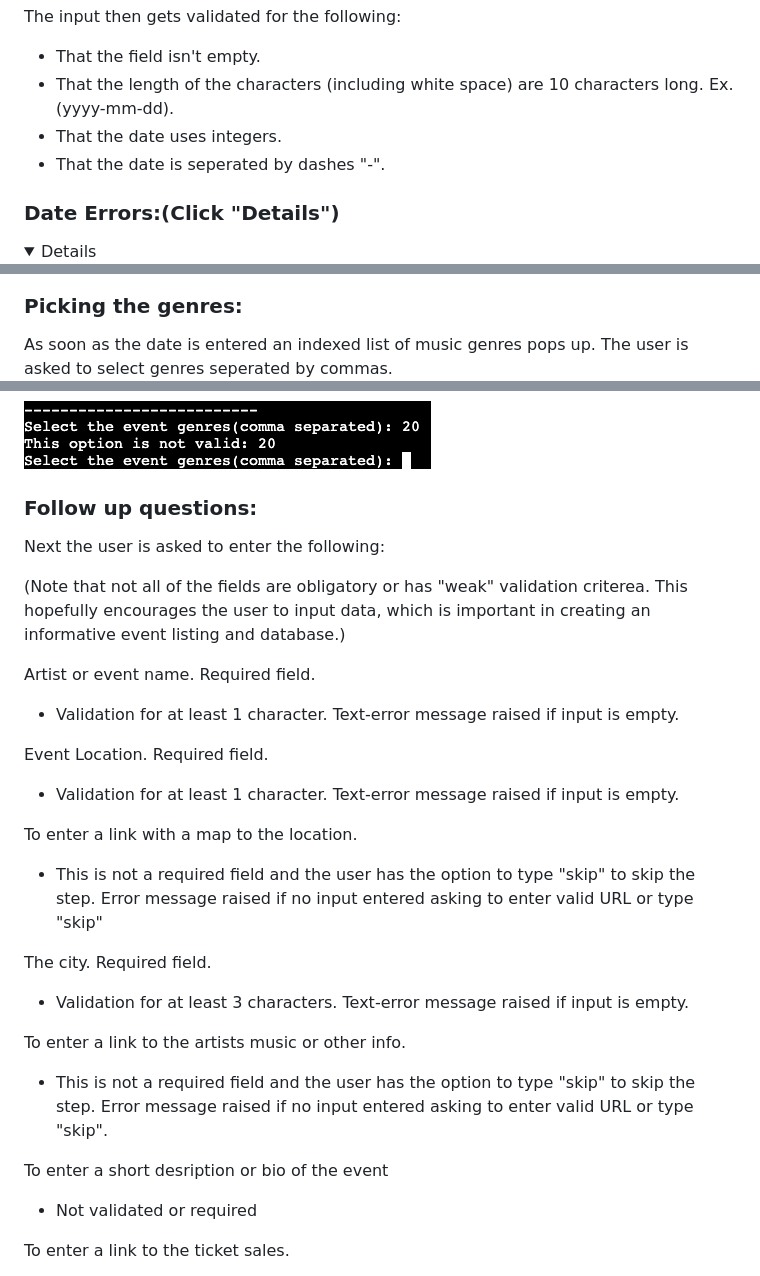
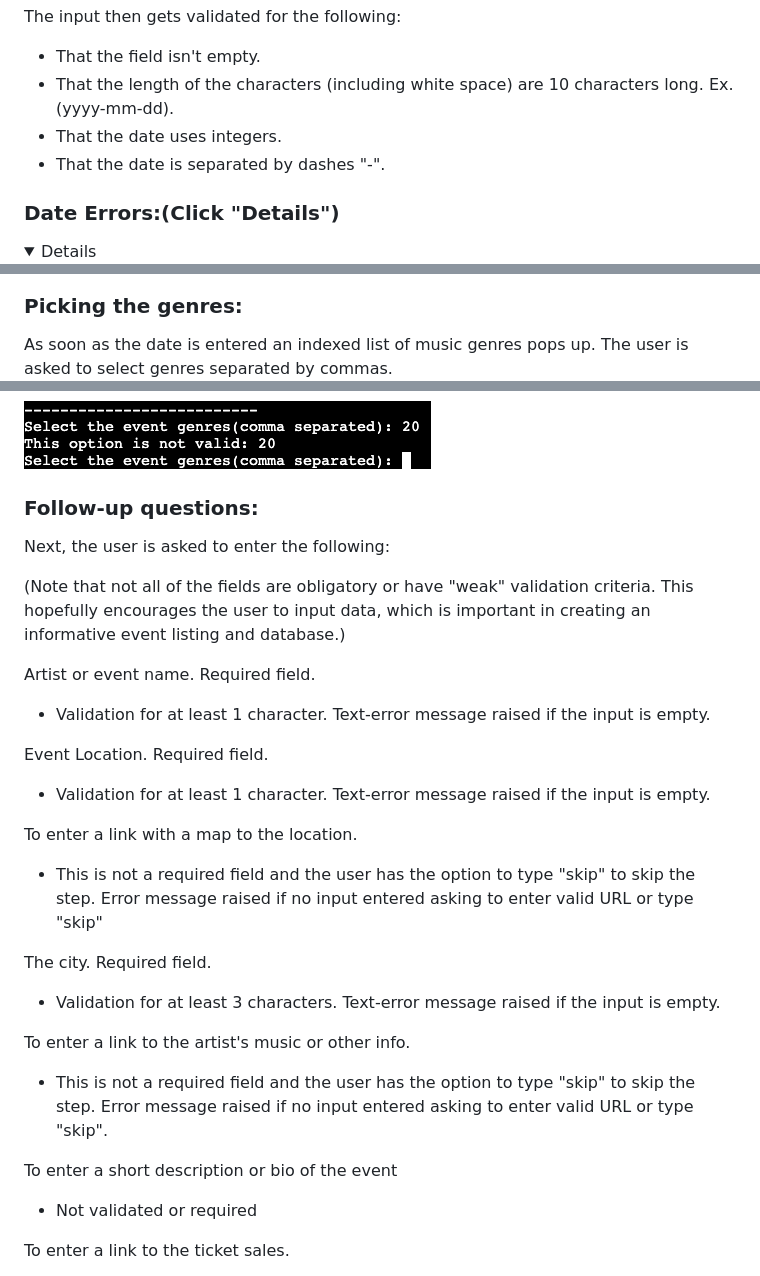
Before and after one commit to Goidz/acid-annies-gig-guide, a Markdown page: README.md, 3 parts joined by grey strips. GitHub-like rendering; folded sections open.

```diff
--- a/README.md
+++ b/README.md
@@ -33,7 +33,7 @@ The input then gets validated for the following:
 - That the field isn't empty.
 - That the length of the characters (including white space) are 10 characters long. Ex. (yyyy-mm-dd).
 - That the date uses integers.
-- That the date is seperated by dashes "-".
+- That the date is separated by dashes "-".
 
 ### Date Errors:(Click "Details")
 
@@ -58,7 +58,7 @@ The input then gets validated for the following:
 ### Picking the genres:
 
 As soon as the date is entered an indexed list of music genres pops up.
-The user is asked to select genres seperated by commas.
+The user is asked to select genres separated by commas.
 ![Genre Selection List](docs_readme_imgs/genre_selection_list.png)
 
 The input then gets validated:
@@ -81,31 +81,31 @@ Invalid genre input error:
 
 
 
-### Follow up questions:
+### Follow-up questions:
 
-Next the user is asked to enter the following:
+Next, the user is asked to enter the following:
 
-(Note that not all of the fields are obligatory or has "weak" validation criterea.
+(Note that not all of the fields are obligatory or have "weak" validation criteria.
 This hopefully encourages the user to input data, which is important in creating an informative event listing and database.)
 
 Artist or event name. Required field.
-- Validation for at least 1 character. Text-error message raised if input is empty.
+- Validation for at least 1 character. Text-error message raised if the input is empty.
 
 Event Location. Required field.
-- Validation for at least 1 character. Text-error message raised if input is empty.
+- Validation for at least 1 character. Text-error message raised if the input is empty.
 
 To enter a link with a map to the location.
 - This is not a required field and the user has the option to type "skip" to skip the step.
  Error message raised if no input entered asking to enter valid URL or type "skip"
 
 The city. Required field.
-- Validation for at least 3 characters. Text-error message raised if input is empty.
+- Validation for at least 3 characters. Text-error message raised if the input is empty.
 
-To enter a link to the artists music or other info.
+To enter a link to the artist's music or other info.
 - This is not a required field and the user has the option to type "skip" to skip the step.
   Error message raised if no input entered asking to enter valid URL or type "skip".
 
-To enter a short desription or bio of the event
+To enter a short description or bio of the event
 - Not validated or required
 
 To enter a link to the ticket sales.
```
Also changed, not shown: other parts of README.md (+17 -17 lines).
